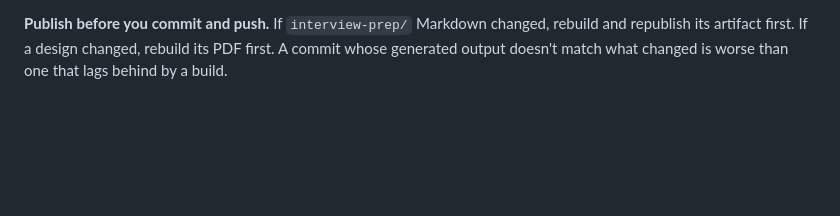
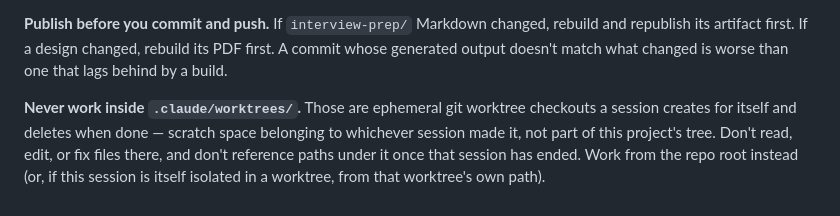
Before and after one commit to tejashwasharma/resume-builder-from-md, a Markdown page: AGENT.md, the part around the change. Drawn GitHub-style; blank space fills up the shorter version.

Commit message:
Add instruction: never work inside .claude/worktrees/
Co-Authored-By: Claude Sonnet 5 <noreply@anthropic.com>
Claude-Session: https://claude.ai/code/session_01BHfow1brygRvWVHMYmnqaE

```diff
--- a/AGENT.md
+++ b/AGENT.md
@@ -96,3 +96,10 @@ forward.
 rebuild and republish its artifact first. If a design changed, rebuild its PDF
 first. A commit whose generated output doesn't match what changed is worse
 than one that lags behind by a build.
+
+**Never work inside `.claude/worktrees/`.** Those are ephemeral git worktree
+checkouts a session creates for itself and deletes when done — scratch space
+belonging to whichever session made it, not part of this project's tree.
+Don't read, edit, or fix files there, and don't reference paths under it once
+that session has ended. Work from the repo root instead (or, if this session
+is itself isolated in a worktree, from that worktree's own path).
```
